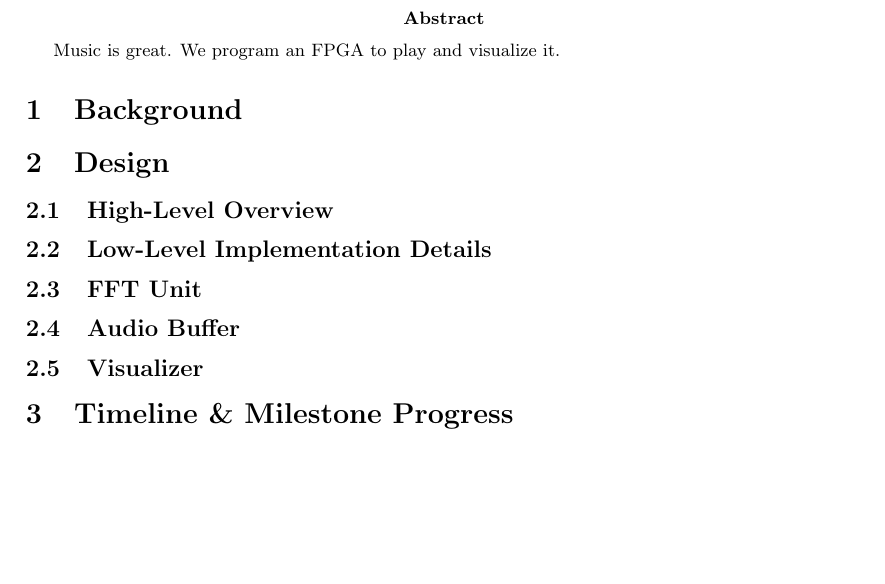
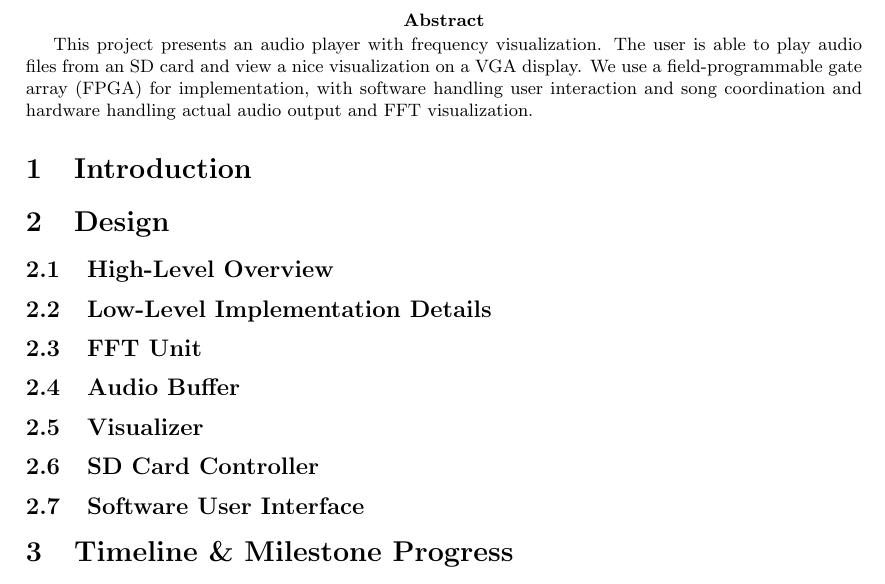
Before and after one commit to kanto-player/kanto-paper, a LaTeX document (report.tex): part of page 2 of 3, cut so that both start at the same text, the shorter picture padded with empty space. Compiled offline with pdfLaTeX.

Commit message:
milestone formatting, added brief abstract

```diff
--- a/report.tex
+++ b/report.tex
@@ -30,10 +30,9 @@ CSEE W4840 Final Report}
 
 \maketitle
 \newpage
-\abstract{Music is great. We program an FPGA to play and visualize it.}
+\abstract{This project presents an audio player with frequency visualization. The user is able to play audio files from an SD card and view a nice visualization on a VGA display. We use a field-programmable gate array (FPGA) for implementation, with software handling user interaction and song coordination and hardware handling actual audio output and FFT visualization. }
 
-
-\section{Background}
+\section{Introduction}
 
 \section{Design}
 
@@ -45,5 +44,7 @@ CSEE W4840 Final Report}
 \subsection{FFT Unit}
 \subsection{Audio Buffer}
 \subsection{Visualizer}
+\subsection{SD Card Controller}
+\subsection{Software User Interface}
 
 \section{Timeline \& Milestone Progress}
```
Also changed, not shown: report.pdf, report.tex (2 more changed lines).
